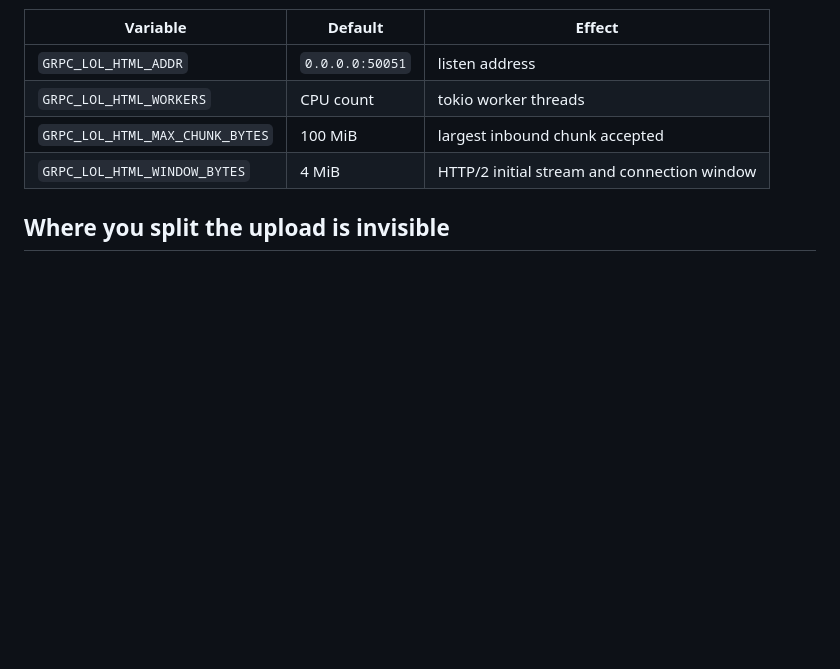
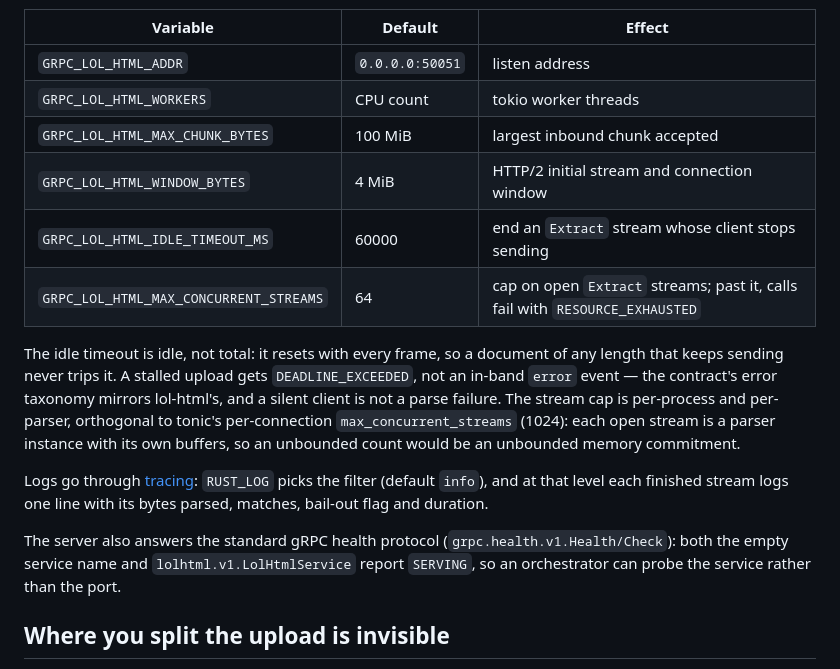
Before and after one commit to ai-pipestream/grpc-lol-html, a Markdown page: README.md, the part around one of its changes. Rendered like a GitHub page; blank space fills up the shorter version.

```diff
--- a/README.md
+++ b/README.md
@@ -89,6 +89,26 @@ All optional, read at startup:
 | `GRPC_LOL_HTML_WORKERS` | CPU count | tokio worker threads |
 | `GRPC_LOL_HTML_MAX_CHUNK_BYTES` | 100 MiB | largest inbound chunk accepted |
 | `GRPC_LOL_HTML_WINDOW_BYTES` | 4 MiB | HTTP/2 initial stream and connection window |
+| `GRPC_LOL_HTML_IDLE_TIMEOUT_MS` | 60000 | end an `Extract` stream whose client stops sending |
+| `GRPC_LOL_HTML_MAX_CONCURRENT_STREAMS` | 64 | cap on open `Extract` streams; past it, calls fail with `RESOURCE_EXHAUSTED` |
+
+The idle timeout is idle, not total: it resets with every frame, so a document
+of any length that keeps sending never trips it. A stalled upload gets
+`DEADLINE_EXCEEDED`, not an in-band `error` event — the contract's error
+taxonomy mirrors lol-html's, and a silent client is not a parse failure. The
+stream cap is per-process and per-parser, orthogonal to tonic's per-connection
+`max_concurrent_streams` (1024): each open stream is a parser instance with
+its own buffers, so an unbounded count would be an unbounded memory
+commitment.
+
+Logs go through [tracing](https://docs.rs/tracing): `RUST_LOG` picks the
+filter (default `info`), and at that level each finished stream logs one line
+with its bytes parsed, matches, bail-out flag and duration.
+
+The server also answers the standard gRPC health protocol
+(`grpc.health.v1.Health/Check`): both the empty service name and
+`lolhtml.v1.LolHtmlService` report `SERVING`, so an orchestrator can probe
+the service rather than the port.
 
 ## Where you split the upload is invisible
 
```
Also changed, not shown: other parts of README.md (+43 -9 lines).
